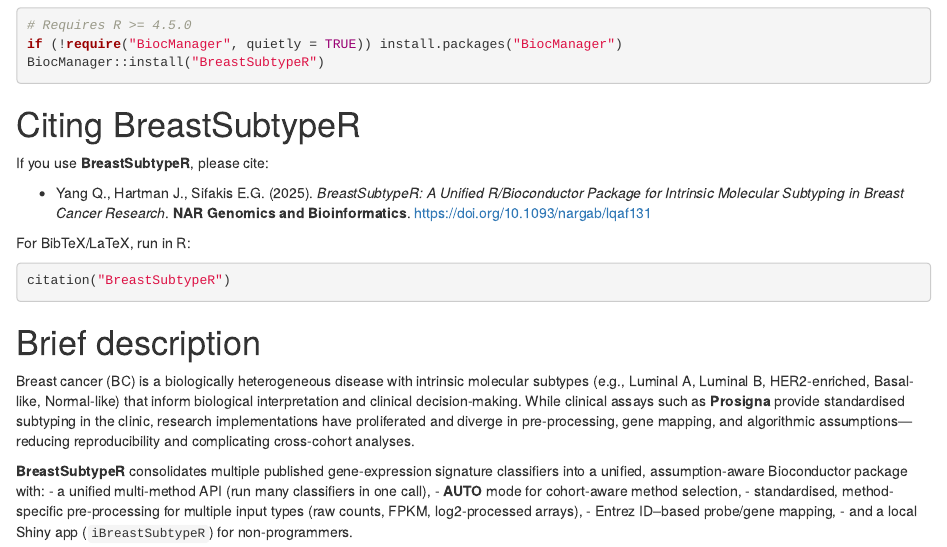
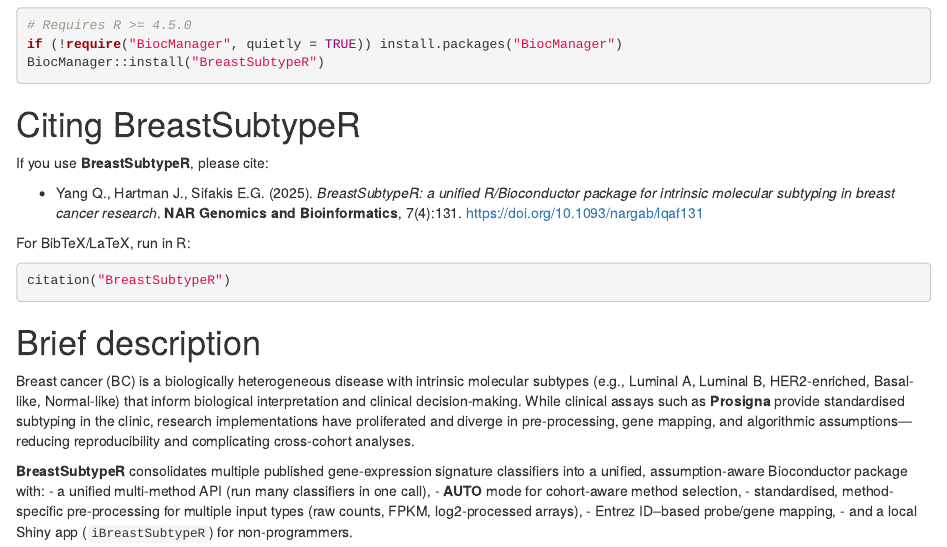
Before and after one commit to yqkiuo/BreastSubtypeR, an R Markdown document (vignettes/BreastSubtypeR.Rmd): the page in a window 1100 px wide, from 270 px down. Rendered offline with R 4.5, knitr and Pandoc, with nearby package versions; drawn as R Markdown's standard HTML page in place of the format the file asks for; some code elsewhere in the file could not run offline; common packages that the code uses without loading them are loaded.

Commit message:
Fix CITATION error & update CITATION

```diff
--- a/vignettes/BreastSubtypeR.Rmd
+++ b/vignettes/BreastSubtypeR.Rmd
@@ -44,7 +44,7 @@ BiocManager::install("BreastSubtypeR")
 
 If you use **BreastSubtypeR**, please cite:
 
-- Yang Q., Hartman J., Sifakis E.G. (2025). *BreastSubtypeR: A Unified R/Bioconductor Package for Intrinsic Molecular Subtyping in Breast Cancer Research*. **NAR Genomics and Bioinformatics**. <https://doi.org/10.1093/nargab/lqaf131>
+- Yang Q., Hartman J., Sifakis E.G. (2025). *BreastSubtypeR: a unified R/Bioconductor package for intrinsic molecular subtyping in breast cancer research*. **NAR Genomics and Bioinformatics**, 7(4):131. <https://doi.org/10.1093/nargab/lqaf131>
 
 For BibTeX/LaTeX, run in R:
 
```
Also changed, not shown: README.md, vignettes/BreastSubtypeR.Rmd (2 more changed lines), 3 other files.
